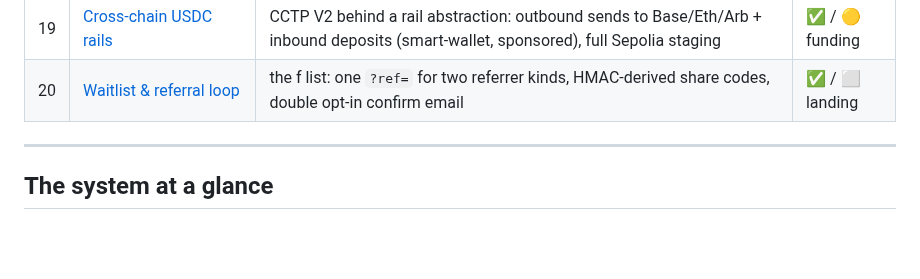
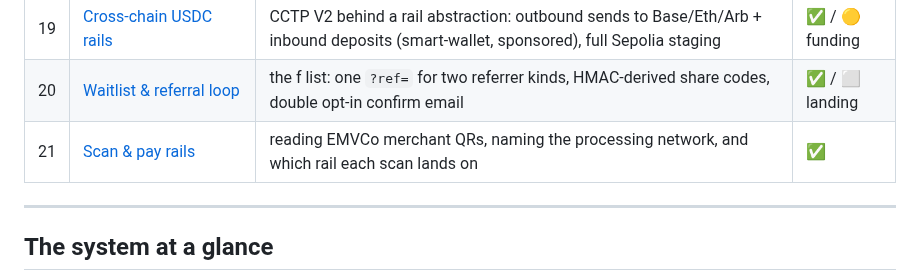
Before and after one commit to unabrijed/frenspay, a Markdown page: monorepo/docs/README.md, the part around one of its changes. Drawn GitHub-style; blank space fills up the shorter version.

```diff
--- a/monorepo/docs/README.md
+++ b/monorepo/docs/README.md
@@ -67,6 +67,7 @@ milestone and are deliberately not rewritten. Renamed since they were written:
 | 18 | [Unified pay, chains & country](18-unified-pay-chains-country.md) | QR/address/handle/phone in one flow, country dialing default, CCTP chain list, chain-surface rule | ✅ |
 | 19 | [Cross-chain USDC rails](19-crosschain-cctp-rails.md) | CCTP V2 behind a rail abstraction: outbound sends to Base/Eth/Arb + inbound deposits (smart-wallet, sponsored), full Sepolia staging | ✅ / 🟡 funding |
 | 20 | [Waitlist & referral loop](20-waitlist-referral-loop.md) | the f list: one `?ref=` for two referrer kinds, HMAC-derived share codes, double opt-in confirm email | ✅ / ⬜ landing |
+| 21 | [Scan & pay rails](21-scan-and-pay-rails.md) | reading EMVCo merchant QRs, naming the processing network, and which rail each scan lands on | ✅ |
 
 ---
 
```
Also changed, not shown: other parts of monorepo/docs/README.md (+1 -1 lines), 1 other file.
